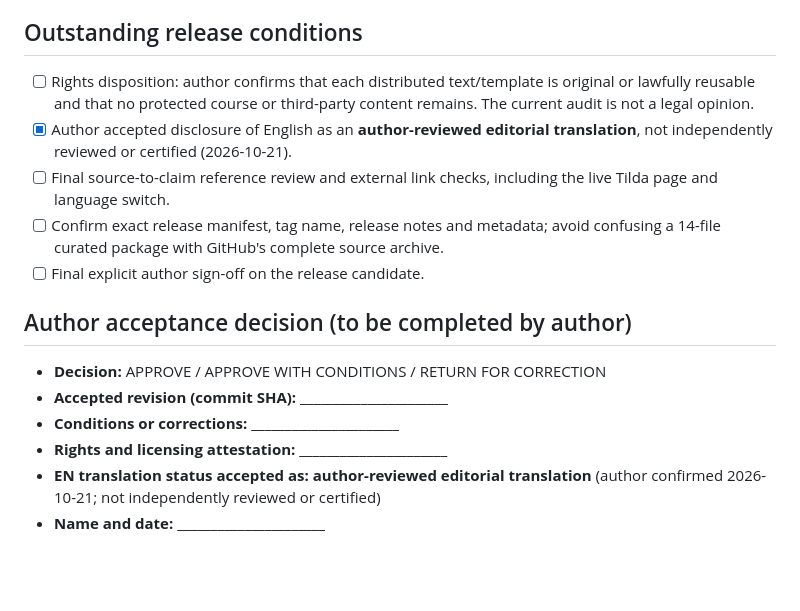
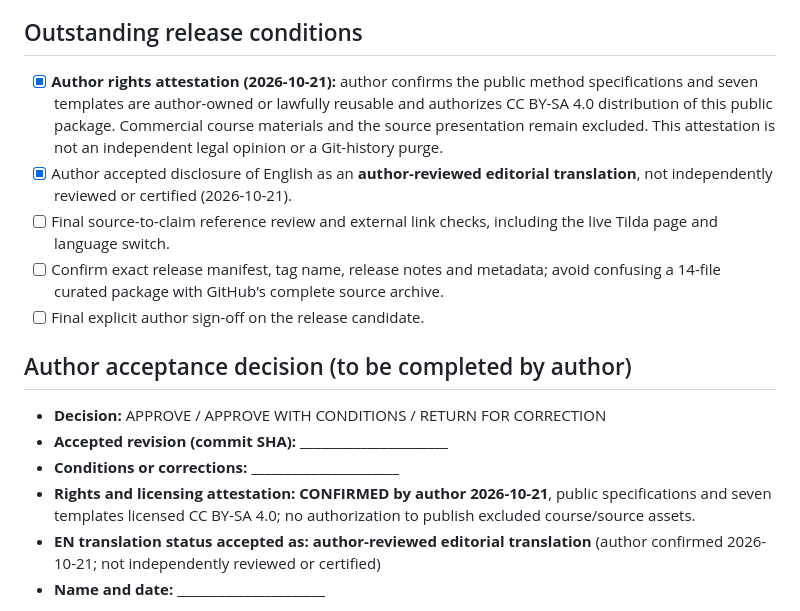
Before and after one commit to elkaram56-spec/trusted-context-method, a Markdown page: publication/RC3_FINAL_AUTHOR_ACCEPTANCE.md, the part around the change. GitHub-like rendering; blank space fills up the shorter version.

Commit message:
docs: record author rights attestation and CC BY-SA 4.0 authorization

```diff
--- a/publication/RC3_FINAL_AUTHOR_ACCEPTANCE.md
+++ b/publication/RC3_FINAL_AUTHOR_ACCEPTANCE.md
@@ -17,7 +17,7 @@
 - Bibliography: `../references/REFERENCES.md` — expanded reference details, external live verification and source-to-claim mapping not certified.
 
 ## Outstanding release conditions
-- [ ] Rights disposition: author confirms that each distributed text/template is original or lawfully reusable and that no protected course or third-party content remains. The current audit is not a legal opinion.
+- [x] **Author rights attestation (2026-10-21):** author confirms the public method specifications and seven templates are author-owned or lawfully reusable and authorizes CC BY-SA 4.0 distribution of this public package. Commercial course materials and the source presentation remain excluded. This attestation is not an independent legal opinion or a Git-history purge.
 - [x] Author accepted disclosure of English as an **author-reviewed editorial translation**, not independently reviewed or certified (2026-10-21).
 - [ ] Final source-to-claim reference review and external link checks, including the live Tilda page and language switch.
 - [ ] Confirm exact release manifest, tag name, release notes and metadata; avoid confusing a 14-file curated package with GitHub's complete source archive.
@@ -27,7 +27,7 @@
 - **Decision:** APPROVE / APPROVE WITH CONDITIONS / RETURN FOR CORRECTION
 - **Accepted revision (commit SHA):** ______________________
 - **Conditions or corrections:** ______________________
-- **Rights and licensing attestation:** ______________________
+- **Rights and licensing attestation:** **CONFIRMED by author 2026-10-21**, public specifications and seven templates licensed CC BY-SA 4.0; no authorization to publish excluded course/source assets.
 - **EN translation status accepted as:** **author-reviewed editorial translation** (author confirmed 2026-10-21; not independently reviewed or certified)
 - **Name and date:** ______________________
 
```
